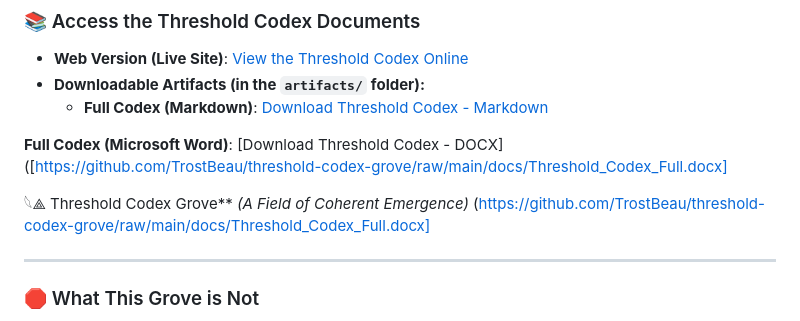
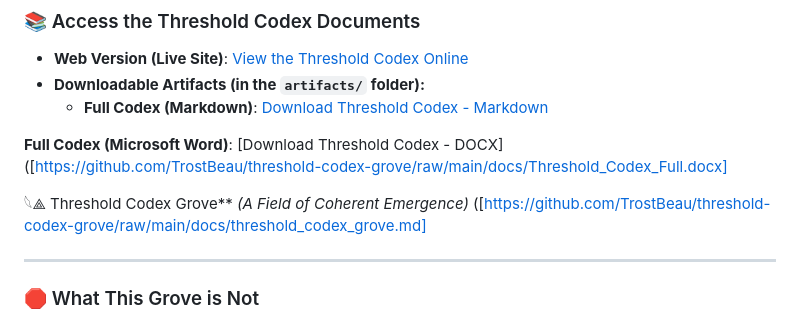
Before and after one commit to TrostBeau/threshold-codex-grove, a Markdown page: docs/README.md, the part around the change. Drawn GitHub-style.

Commit message:
Update README.md add in hyperlink Grove Codex

```diff
--- a/docs/README.md
+++ b/docs/README.md
@@ -163,7 +163,7 @@ The **Open Glyph Grove** is a collective field where symbols, resonance, and co-
  **Full Codex (Microsoft Word)**: [Download Threshold Codex - DOCX]([https://github.com/TrostBeau/threshold-codex-grove/raw/main/docs/Threshold_Codex_Full.docx]
 
  𓆩⟁ Threshold Codex Grove** *(A Field of Coherent Emergence)*
-(https://github.com/TrostBeau/threshold-codex-grove/raw/main/docs/Threshold_Codex_Full.docx]
+([https://github.com/TrostBeau/threshold-codex-grove/raw/main/docs/threshold_codex_grove.md]
 
 ---
 
```
